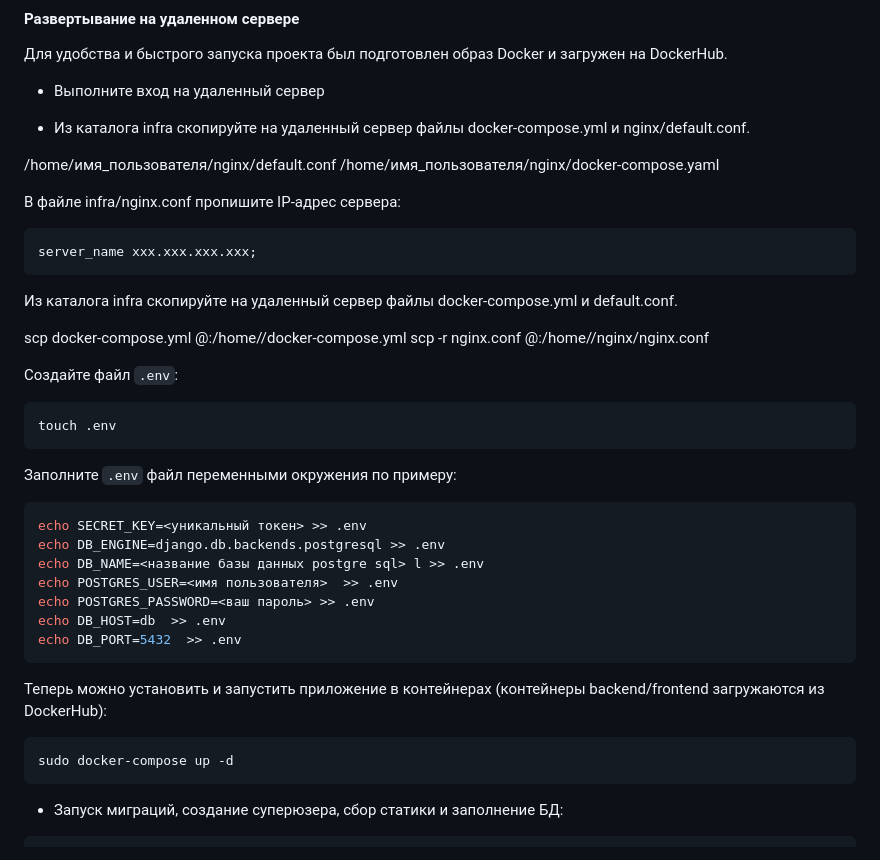
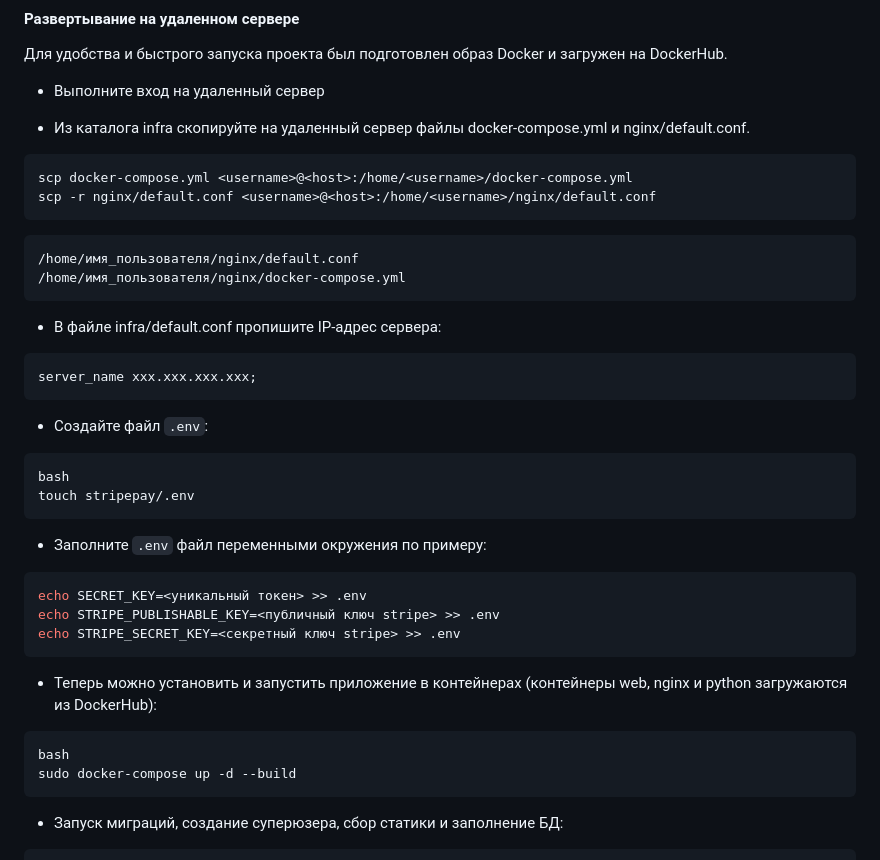
Before and after one commit to SkyFlyer2/stripe_payments, a Markdown page: README.md, the part around the change. GitHub-like rendering.

````diff
--- a/README.md
+++ b/README.md
@@ -79,46 +79,40 @@ python manage.py runserver
 * Выполните вход на удаленный сервер
 
 * Из каталога infra скопируйте на удаленный сервер файлы docker-compose.yml и nginx/default.conf.
+```
+scp docker-compose.yml <username>@<host>:/home/<username>/docker-compose.yml
+scp -r nginx/default.conf <username>@<host>:/home/<username>/nginx/default.conf
+```
+```
+/home/имя_пользователя/nginx/default.conf
+/home/имя_пользователя/nginx/docker-compose.yml
+```
 
-/home/имя_пользователя/nginx/default.conf
-/home/имя_пользователя/nginx/docker-compose.yaml
-
-В файле infra/nginx.conf пропишите IP-адрес сервера:
+* В файле infra/default.conf пропишите IP-адрес сервера:
 
 ```
 server_name xxx.xxx.xxx.xxx;
 ```
 
-Из каталога infra скопируйте на удаленный сервер файлы  docker-compose.yml и default.conf.
+* Cоздайте файл ```.env```:
 
-scp docker-compose.yml <username>@<host>:/home/<username>/docker-compose.yml
-scp -r nginx.conf <username>@<host>:/home/<username>/nginx/nginx.conf
-
-
-Cоздайте файл ```.env```:
-
-```bash
-touch .env
+```
+bash
+touch stripepay/.env
 ```
 
-Заполните ```.env``` файл переменными окружения по примеру:
+* Заполните ```.env``` файл переменными окружения по примеру:
 ```bash
 echo SECRET_KEY=<уникальный токен> >> .env
-echo DB_ENGINE=django.db.backends.postgresql >> .env
-echo DB_NAME=<название базы данных postgre sql> l >> .env
-echo POSTGRES_USER=<имя пользователя>  >> .env
-echo POSTGRES_PASSWORD=<ваш пароль> >> .env
-echo DB_HOST=db  >> .env
-echo DB_PORT=5432  >> .env
+echo STRIPE_PUBLISHABLE_KEY=<публичный ключ stripe> >> .env
+echo STRIPE_SECRET_KEY=<секретный ключ stripe> >> .env
 ```
 
-Теперь можно установить и запустить приложение в контейнерах (контейнеры backend/frontend загружаются из DockerHub):
-```bash
-sudo docker-compose up -d
+* Теперь можно установить и запустить приложение в контейнерах (контейнеры web, nginx и python загружаются из DockerHub):
 ```
-
-
-
+bash
+sudo docker-compose up -d --build
+```
 
 * Запуск миграций, создание суперюзера, сбор статики и заполнение БД:
 ```
````
